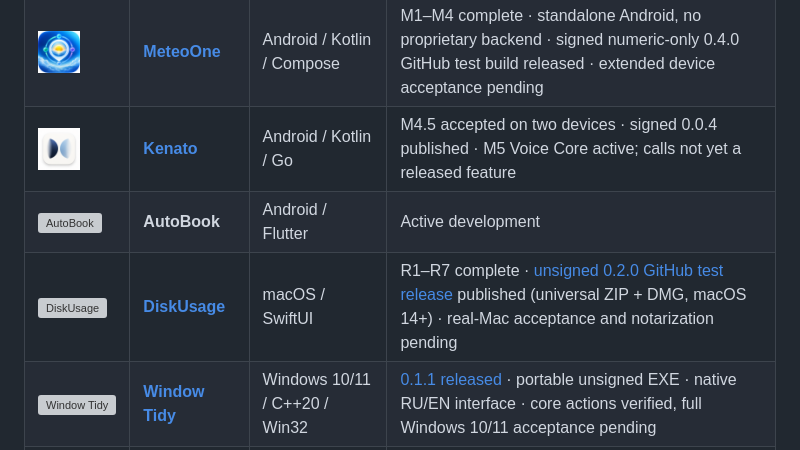
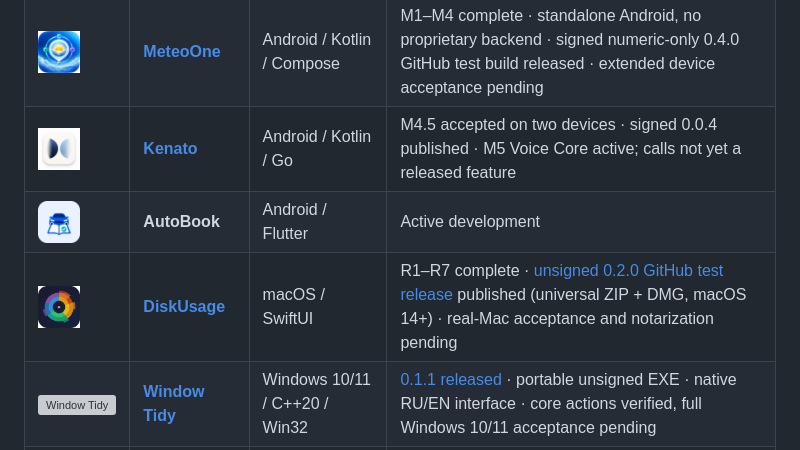
Before and after one commit to StanleyLl0yd/StanleyLl0yd.github.io, a Markdown page: README.md, the part around the change. GitHub-like rendering; pictures changed too: assets/icons/autobook.png (added), assets/icons/disk-usage.png (added); grey boxes are pictures that could not be loaded.

```diff
--- a/README.md
+++ b/README.md
@@ -39,8 +39,8 @@ I build compact products with clear interfaces, deliberate mechanics and as litt
 | <img src="./assets/icons/reruna.png" width="42" height="42" alt="RERUNA"> | **[RERUNA](https://github.com/StanleyLl0yd/reruna)** | Android / Kotlin / Compose | R1 pre-alpha |
 | <img src="./assets/icons/meteoone.png" width="42" height="42" alt="MeteoOne"> | **[MeteoOne](https://github.com/StanleyLl0yd/meteoone)** | Android / Kotlin / Compose | M1–M4 complete · standalone Android, no proprietary backend · signed numeric-only 0.4.0 GitHub test build released · extended device acceptance pending |
 | <img src="./assets/icons/kenato.png" width="42" height="42" alt="Kenato"> | **[Kenato](https://github.com/StanleyLl0yd/kenato)** | Android / Kotlin / Go | M4.5 accepted on two devices · signed 0.0.4 published · M5 Voice Core active; calls not yet a released feature |
-| <img src="./assets/icons/autobook.svg" width="42" height="42" alt="AutoBook"> | **AutoBook** | Android / Flutter | Active development |
-| <img src="./assets/icons/disk-usage.svg" width="42" height="42" alt="DiskUsage"> | **[DiskUsage](https://github.com/StanleyLl0yd/disk-usage)** | macOS / SwiftUI | R1–R7 complete · [unsigned 0.2.0 GitHub test release](https://github.com/StanleyLl0yd/disk-usage/releases/tag/v0.2.0) published (universal ZIP + DMG, macOS 14+) · real-Mac acceptance and notarization pending |
+| <img src="./assets/icons/autobook.png" width="42" height="42" alt="AutoBook"> | **AutoBook** | Android / Flutter | Active development |
+| <img src="./assets/icons/disk-usage.png" width="42" height="42" alt="DiskUsage"> | **[DiskUsage](https://github.com/StanleyLl0yd/disk-usage)** | macOS / SwiftUI | R1–R7 complete · [unsigned 0.2.0 GitHub test release](https://github.com/StanleyLl0yd/disk-usage/releases/tag/v0.2.0) published (universal ZIP + DMG, macOS 14+) · real-Mac acceptance and notarization pending |
 | <img src="./assets/icons/windowtidy.ico" width="42" height="42" alt="Window Tidy"> | **[Window Tidy](https://github.com/StanleyLl0yd/WindowTidy)** | Windows 10/11 / C++20 / Win32 | [0.1.1 released](https://github.com/StanleyLl0yd/WindowTidy/releases/tag/v0.1.1) · portable unsigned EXE · native RU/EN interface · core actions verified, full Windows 10/11 acceptance pending |
 | <img src="./assets/icons/what-fits.svg" width="42" height="42" alt="What Fits?"> | **What Fits?** | Android | Prototype |
 | <img src="./assets/icons/watchrelay.svg" width="42" height="42" alt="WatchRelay"> | **WatchRelay** | Android / Android TV | MVP development |
```
Also changed, not shown: README_RU.md (+2 -2 lines), 2 other files.
